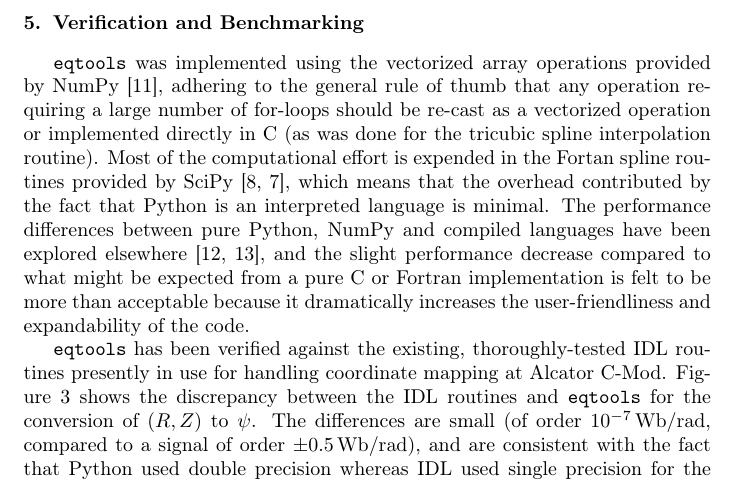
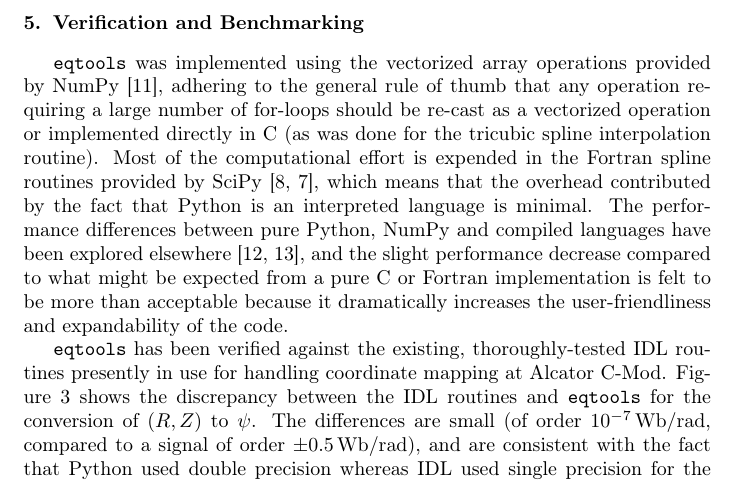
Before and after one commit to PSFCPlasmaTools/paper, a LaTeX paper (eqtools_paper.tex): part of page 9 of 17, cut so that both start at the same text. Compiled offline with pdfLaTeX.

Commit message:
Small typo.

```diff
--- a/eqtools_paper.tex
+++ b/eqtools_paper.tex
@@ -307,7 +307,7 @@ In other cases, the derivatives in the necessary directions and orders are calcu
 
 \section{Verification and Benchmarking}\label{sec:benchmark}
 \eqtools was implemented using the vectorized array operations provided by NumPy \cite{vanderWaltCSE2011}, adhering to the general rule of thumb that any operation requiring a large number of for-loops should be re-cast as a vectorized operation or implemented directly in C (as was done for the tricubic spline interpolation routine).
-Most of the computational effort is expended in the Fortan spline routines provided by SciPy \cite{scipy,dierckxBook}, which means that the overhead contributed by the fact that Python is an interpreted language is minimal.
+Most of the computational effort is expended in the Fortran spline routines provided by SciPy \cite{scipy,dierckxBook}, which means that the overhead contributed by the fact that Python is an interpreted language is minimal.
 The performance differences between pure Python, NumPy and compiled languages have been explored elsewhere \cite{NASA2009,IBM2016}, and the slight performance decrease compared to what might be expected from a pure C or Fortran implementation is felt to be more than acceptable because it dramatically increases the user-friendliness and expandability of the code.
 
 \eqtools has been verified against the existing, thoroughly-tested IDL routines presently in use for handling coordinate mapping at Alcator C-Mod.
```
Also changed, not shown: eqtools_paper.pdf, 1 other file.
